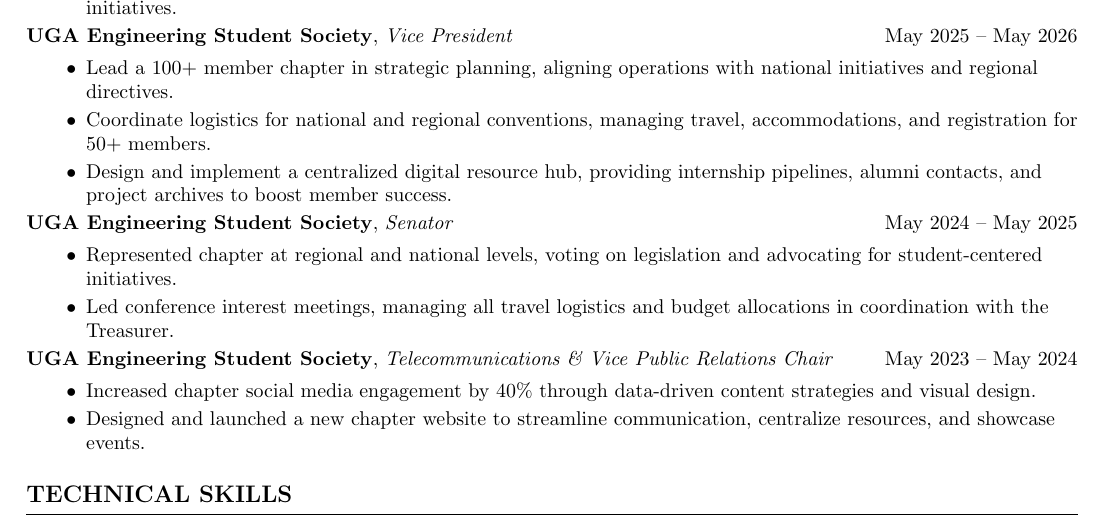
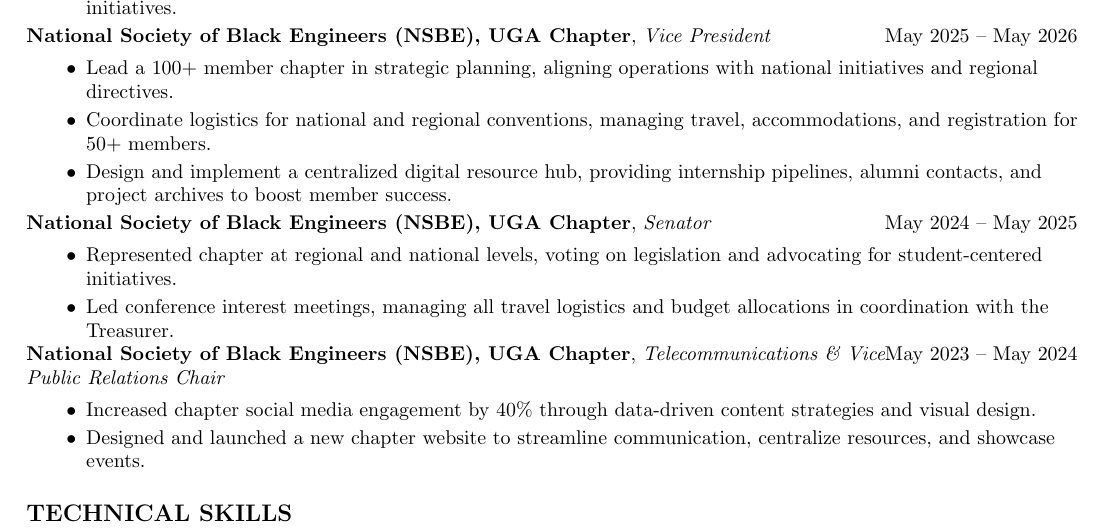
Before and after one commit to jke48222/Edusei-Workstation, a LaTeX CV (cv/cv.tex): part of page 6 of 6, cut so that both start at the same text. Compiled offline with pdfLaTeX.

Commit message:
Restore NSBE naming across site, CV, and resume
Use "National Society of Black Engineers (NSBE)" consistently in the leadership
data, the full CV, and the one-page resume (matching LinkedIn), keeping the
impact-first bullet framing.

```diff
--- a/cv/cv.tex
+++ b/cv/cv.tex
@@ -395,19 +395,19 @@
 \item Co-organize technical workshops, speaker panels, and community outreach efforts enhancing professional growth for 120+ members.
 \item Foster fraternity values of brotherhood, service, and lifelong learning through active participation in chapter initiatives.
 \end{itemize}
-\subsection*{UGA Engineering Student Society}
-\experienceheading{UGA Engineering Student Society}{Vice President}{}{May 2025 -- May 2026}
+\subsection*{National Society of Black Engineers}
+\experienceheading{National Society of Black Engineers (NSBE), UGA Chapter}{Vice President}{}{May 2025 -- May 2026}
 \begin{itemize}
 \item Lead a 100+ member chapter in strategic planning, aligning operations with national initiatives and regional directives.
 \item Coordinate logistics for national and regional conventions, managing travel, accommodations, and registration for 50+ members.
 \item Design and implement a centralized digital resource hub, providing internship pipelines, alumni contacts, and project archives to boost member success.
 \end{itemize}
-\experienceheading{UGA Engineering Student Society}{Senator}{}{May 2024 -- May 2025}
+\experienceheading{National Society of Black Engineers (NSBE), UGA Chapter}{Senator}{}{May 2024 -- May 2025}
 \begin{itemize}
 \item Represented chapter at regional and national levels, voting on legislation and advocating for student-centered initiatives.
 \item Led conference interest meetings, managing all travel logistics and budget allocations in coordination with the Treasurer.
 \end{itemize}
-\experienceheading{UGA Engineering Student Society}{Telecommunications \& Vice Public Relations Chair}{}{May 2023 -- May 2024}
+\experienceheading{National Society of Black Engineers (NSBE), UGA Chapter}{Telecommunications \& Vice Public Relations Chair}{}{May 2023 -- May 2024}
 \begin{itemize}
 \item Increased chapter social media engagement by 40\% through data-driven content strategies and visual design.
 \item Designed and launched a new chapter website to streamline communication, centralize resources, and showcase events.
```
Also changed, not shown: cv/resume.tex (+1 -1 lines), 1 other file.
